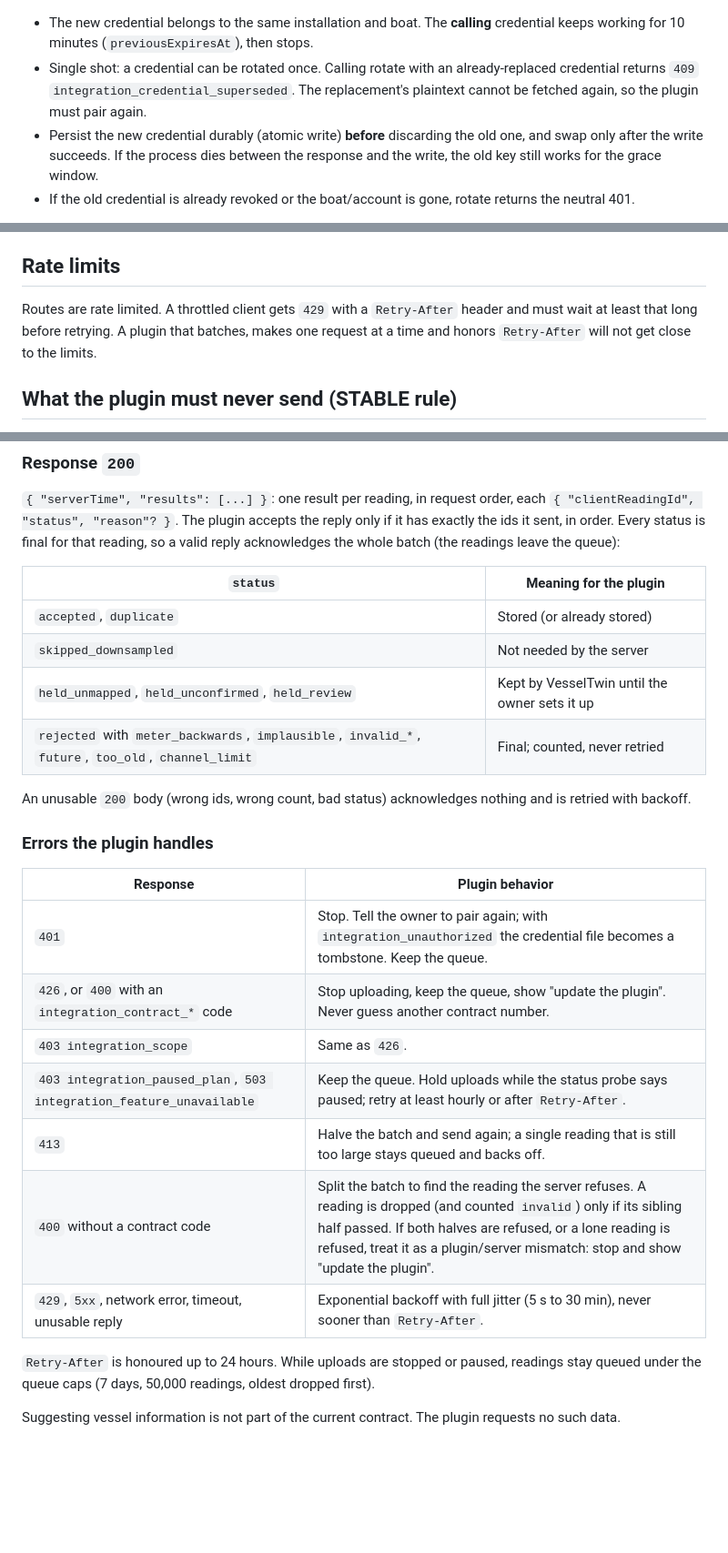
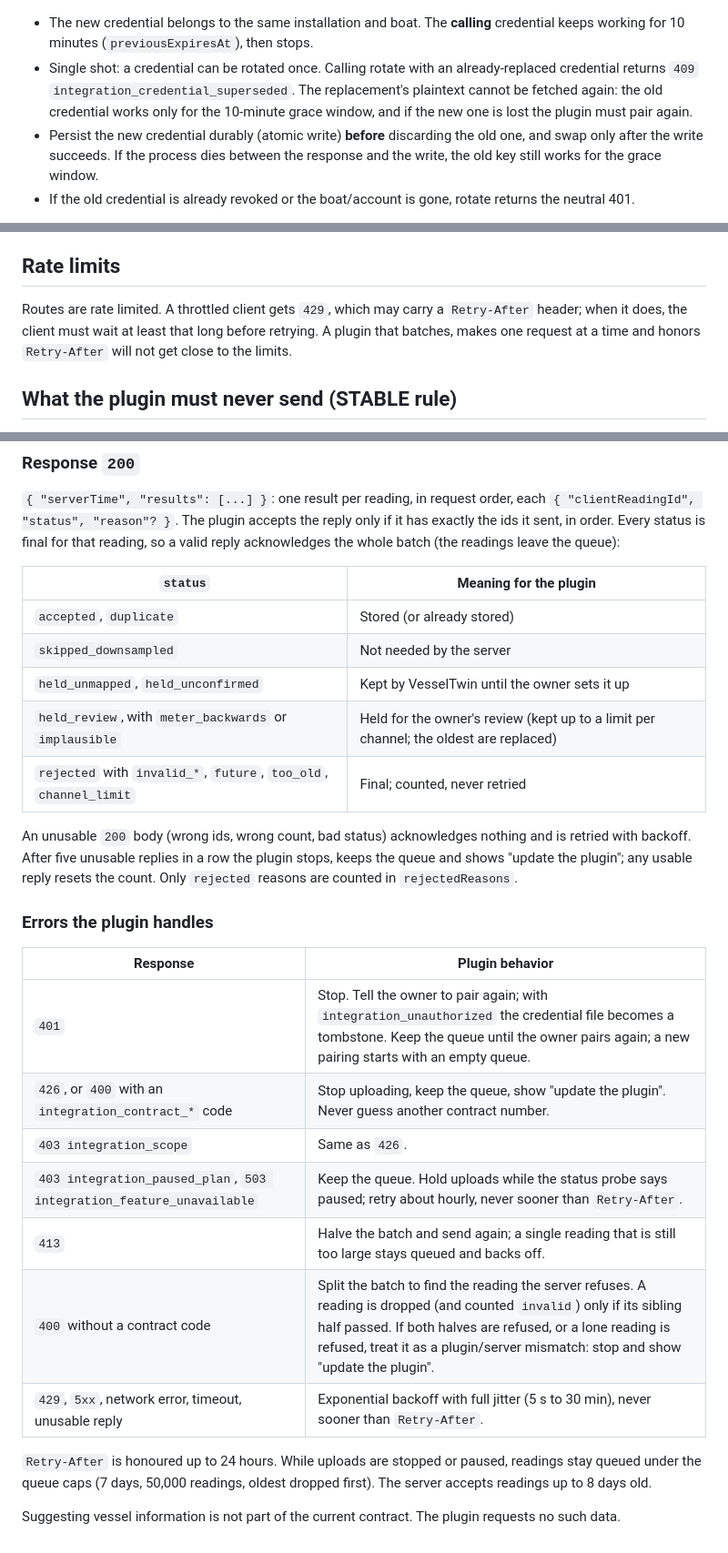
Before and after one commit to jclima/signalk-vesseltwin, a Markdown page: docs/api.md, 3 parts joined by grey strips. Shown at 91% size. GitHub-like rendering; blank space fills up the shorter version.

```diff
--- a/docs/api.md
+++ b/docs/api.md
@@ -253,7 +253,8 @@ Empty body. Same headers. Response `200` (plaintext shown once):
   working for 10 minutes (`previousExpiresAt`), then stops.
 - Single shot: a credential can be rotated once. Calling rotate with an already-replaced credential
   returns `409` `integration_credential_superseded`. The replacement's plaintext cannot be fetched
-  again, so the plugin must pair again.
+  again: the old credential works only for the 10-minute grace window, and if the new one is lost the
+  plugin must pair again.
 - Persist the new credential durably (atomic write) **before** discarding the old one, and swap only
   after the write succeeds. If the process dies between the response and the write, the old key still
   works for the grace window.
@@ -442,8 +443,8 @@ default.
 
 ## Rate limits
 
-Routes are rate limited. A throttled client gets `429` with a `Retry-After` header and must wait at
-least that long before retrying. A plugin that batches, makes one request at a time and honors
+Routes are rate limited. A throttled client gets `429`, which may carry a `Retry-After` header; when it does, the client must
+wait at least that long before retrying. A plugin that batches, makes one request at a time and honors
 `Retry-After` will not get close to the limits.
 
 ## What the plugin must never send (STABLE rule)
@@ -492,29 +493,32 @@ Request, with the usual `Authorization`, `User-Agent` and `X-VesselTwin-Contract
 ids it sent, in order. Every status is final for that reading, so a valid reply acknowledges the
 whole batch (the readings leave the queue):
 
-| `status`                                                                                            | Meaning for the plugin                        |
-| --------------------------------------------------------------------------------------------------- | --------------------------------------------- |
-| `accepted`, `duplicate`                                                                             | Stored (or already stored)                    |
-| `skipped_downsampled`                                                                               | Not needed by the server                      |
-| `held_unmapped`, `held_unconfirmed`, `held_review`                                                  | Kept by VesselTwin until the owner sets it up |
-| `rejected` with `meter_backwards`, `implausible`, `invalid_*`, `future`, `too_old`, `channel_limit` | Final; counted, never retried                 |
+| `status`                                                          | Meaning for the plugin                                                                |
+| ----------------------------------------------------------------- | ------------------------------------------------------------------------------------- |
+| `accepted`, `duplicate`                                           | Stored (or already stored)                                                            |
+| `skipped_downsampled`                                             | Not needed by the server                                                              |
+| `held_unmapped`, `held_unconfirmed`                               | Kept by VesselTwin until the owner sets it up                                         |
+| `held_review`, with `meter_backwards` or `implausible`            | Held for the owner's review (kept up to a limit per channel; the oldest are replaced) |
+| `rejected` with `invalid_*`, `future`, `too_old`, `channel_limit` | Final; counted, never retried                                                         |
 
 An unusable `200` body (wrong ids, wrong count, bad status) acknowledges nothing and is retried with
-backoff.
+backoff. After five unusable replies in a row the plugin stops, keeps the queue and shows "update the
+plugin"; any usable reply resets the count. Only `rejected` reasons are counted in `rejectedReasons`.
 
 ### Errors the plugin handles
 
 | Response                                                             | Plugin behavior                                                                                                                                                                                                                                                          |
 | -------------------------------------------------------------------- | ------------------------------------------------------------------------------------------------------------------------------------------------------------------------------------------------------------------------------------------------------------------------ |
-| `401`                                                                | Stop. Tell the owner to pair again; with `integration_unauthorized` the credential file becomes a tombstone. Keep the queue.                                                                                                                                             |
+| `401`                                                                | Stop. Tell the owner to pair again; with `integration_unauthorized` the credential file becomes a tombstone. Keep the queue until the owner pairs again; a new pairing starts with an empty queue.                                                                       |
 | `426`, or `400` with an `integration_contract_*` code                | Stop uploading, keep the queue, show "update the plugin". Never guess another contract number.                                                                                                                                                                           |
 | `403 integration_scope`                                              | Same as `426`.                                                                                                                                                                                                                                                           |
-| `403 integration_paused_plan`, `503 integration_feature_unavailable` | Keep the queue. Hold uploads while the status probe says paused; retry at least hourly or after `Retry-After`.                                                                                                                                                           |
+| `403 integration_paused_plan`, `503 integration_feature_unavailable` | Keep the queue. Hold uploads while the status probe says paused; retry about hourly, never sooner than `Retry-After`.                                                                                                                                                    |
 | `413`                                                                | Halve the batch and send again; a single reading that is still too large stays queued and backs off.                                                                                                                                                                     |
 | `400` without a contract code                                        | Split the batch to find the reading the server refuses. A reading is dropped (and counted `invalid`) only if its sibling half passed. If both halves are refused, or a lone reading is refused, treat it as a plugin/server mismatch: stop and show "update the plugin". |
 | `429`, `5xx`, network error, timeout, unusable reply                 | Exponential backoff with full jitter (5 s to 30 min), never sooner than `Retry-After`.                                                                                                                                                                                   |
 
 `Retry-After` is honoured up to 24 hours. While uploads are stopped or paused, readings stay queued
-under the queue caps (7 days, 50,000 readings, oldest dropped first).
+under the queue caps (7 days, 50,000 readings, oldest dropped first). The server accepts readings up to
+8 days old.
 
 Suggesting vessel information is not part of the current contract. The plugin requests no such data.
```
Also changed, not shown: other parts of docs/api.md (+3 -3 lines), AGENTS.md (+3 -3 lines), CHANGELOG.md (+18 -0 lines).
